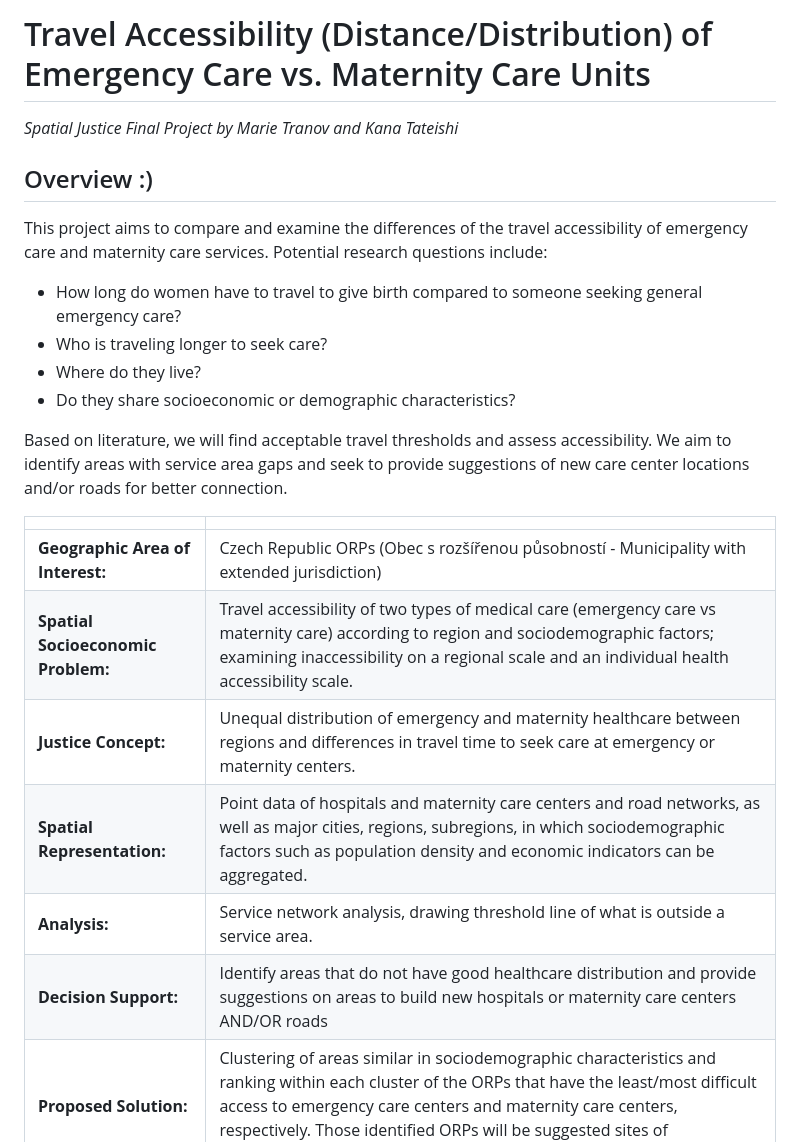
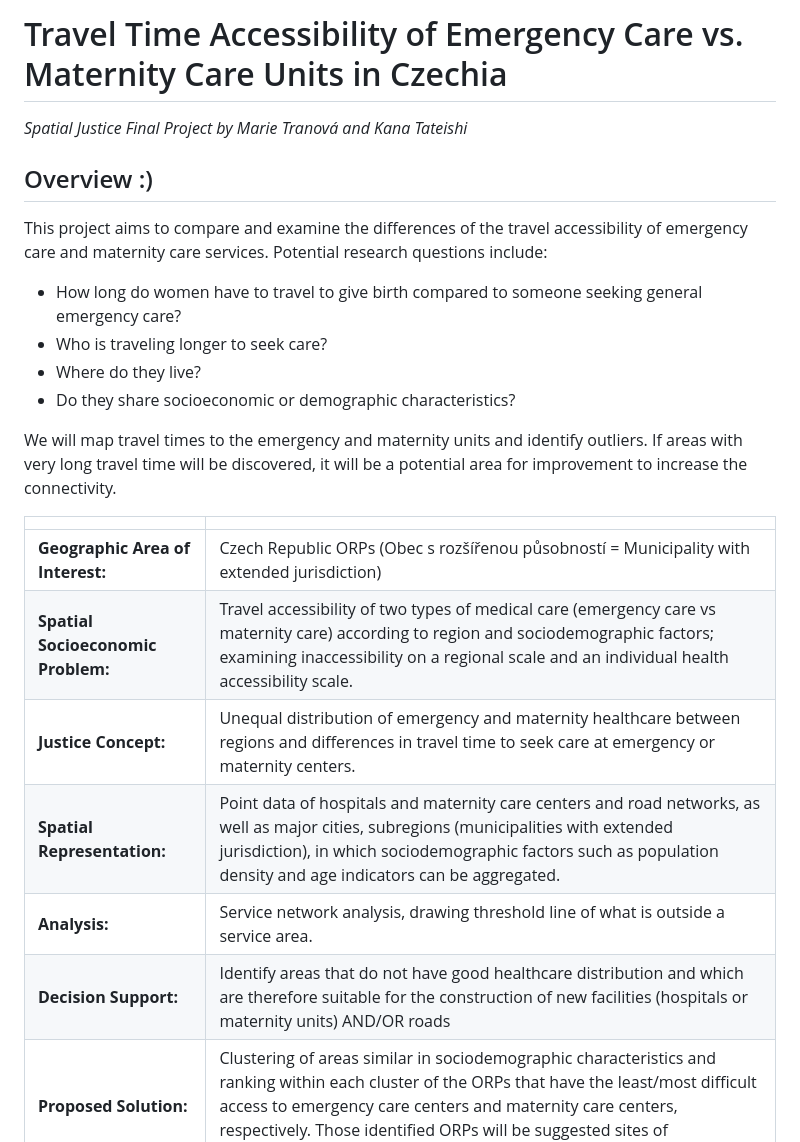
Before and after one commit to kanatea/spatial-justice, a Markdown page: README.md, the part around one of its changes. Drawn GitHub-style.

```diff
--- a/README.md
+++ b/README.md
@@ -1,5 +1,5 @@
-# Travel Accessibility (Distance/Distribution) of Emergency Care vs. Maternity Care Units
-*Spatial Justice Final Project by Marie Tranov and Kana Tateishi*
+# Travel Time Accessibility of Emergency Care vs. Maternity Care Units in Czechia
+*Spatial Justice Final Project by Marie Tranová and Kana Tateishi*
 
 ## Overview :)
 This project aims to compare and examine the differences of the travel accessibility of emergency care and maternity care services. Potential research questions include:
@@ -8,16 +8,16 @@ This project aims to compare and examine the differences of the travel accessibi
 - Where do they live?
 - Do they share socioeconomic or demographic characteristics?
 
-Based on literature, we will find acceptable travel thresholds and assess accessibility. We aim to identify areas with service area gaps and seek to provide suggestions of new care center locations and/or roads for better connection.
+We will map travel times to the emergency and maternity units and identify outliers. If areas with very long travel time will be discovered, it will be a potential area for improvement to increase the connectivity.
 
 | | |
 | ----------- | ----------- |
-| **Geographic Area of Interest:** | Czech Republic ORPs (Obec s rozšířenou působností - Municipality with extended jurisdiction) |
+| **Geographic Area of Interest:** | Czech Republic ORPs (Obec s rozšířenou působností = Municipality with extended jurisdiction) |
 | **Spatial Socioeconomic Problem:** | Travel accessibility of two types of medical care (emergency care vs maternity care) according to region and sociodemographic factors; examining inaccessibility on a regional scale and an individual health accessibility scale. |
 | **Justice Concept:** | Unequal distribution of emergency and maternity healthcare between regions and differences in travel time to seek care at emergency or maternity centers. |
-| **Spatial Representation:** | Point data of hospitals and maternity care centers and road networks, as well as major cities, regions, subregions, in which sociodemographic factors such as population density and economic indicators can be aggregated. |
+| **Spatial Representation:** | Point data of hospitals and maternity care centers and road networks, as well as major cities, subregions (municipalities with extended jurisdiction), in which sociodemographic factors such as population density and age indicators can be aggregated. |
 | **Analysis:** | Service network analysis, drawing threshold line of what is outside a service area. |
-| **Decision Support:** | Identify areas that do not have good healthcare distribution and provide suggestions on areas to build new hospitals or maternity care centers AND/OR roads |
+| **Decision Support:** | Identify areas that do not have good healthcare distribution and which are therefore suitable for the construction of new facilities (hospitals or maternity units) AND/OR roads |
 | **Proposed Solution:** | Clustering of areas similar in sociodemographic characteristics and ranking within each cluster of the ORPs that have the least/most difficult access to emergency care centers and maternity care centers, respectively. Those identified ORPs will be suggested sites of intervention. |
 
 ## Data Sources
```
Also changed, not shown: other parts of README.md (+36 -14 lines).
